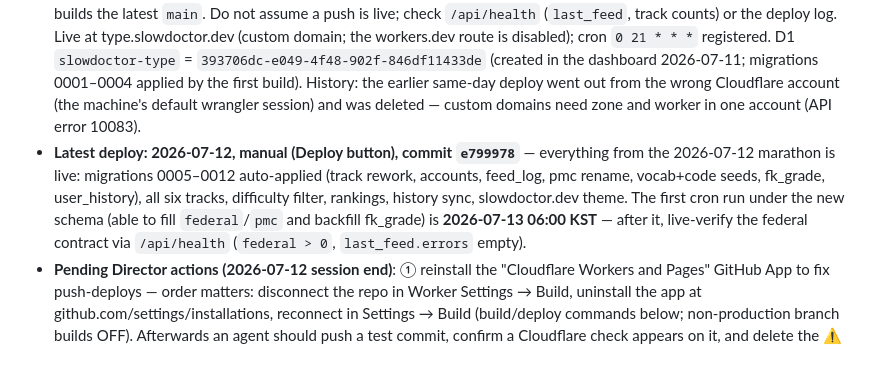
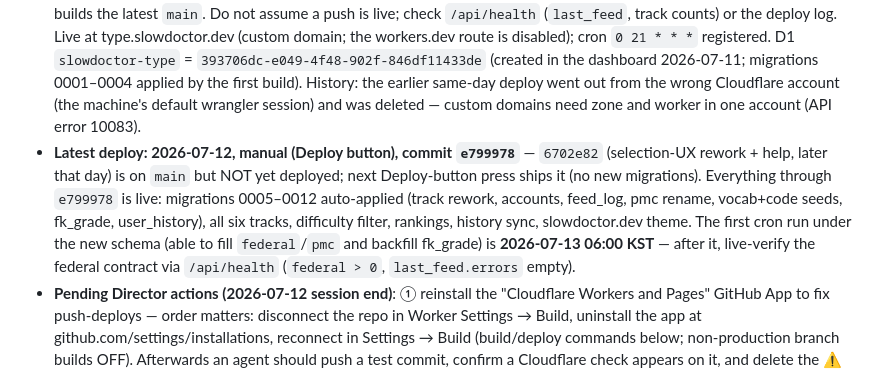
Before and after one commit to slowdoctor-dev/slowdoctor-type, a Markdown page: AGENTS.md, the part around the change. Rendered like a GitHub page.

Commit message:
2026-07-12 handoff note: 6702e82 (selection UX + help) pushed but not yet deployed
Co-Authored-By: Claude Fable 5 <noreply@anthropic.com>
Claude-Session: https://claude.ai/code/session_01FJGKhLsnUdQwSxWnPeKyTD

```diff
--- a/AGENTS.md
+++ b/AGENTS.md
@@ -97,7 +97,7 @@ Open (no fixed order):
 - Created 2026-07-10; development split into this independent environment 2026-07-11 (Director decision). The LEAD workspace no longer tracks this project beyond its design brief.
 - **On GitHub (public)** since 2026-07-11: https://github.com/slowdoctor-dev/slowdoctor-type — pushed via the `slowdoctor-dev` gh account (`gh auth switch` between accounts on the original machine).
 - **Deployed 2026-07-11 via Cloudflare Workers Builds (Git integration)** on the account that owns the slowdoctor.dev zone. **⚠️ Push does NOT currently deploy**: the GitHub→Cloudflare webhook has never fired for this project (known WB integration bug — zero build checks/deployments on any commit; verified 2026-07-11 evening). Until the Director reinstalls the "Cloudflare Workers and Pages" GitHub App, **deploys happen only via the dashboard Deploy button**, which builds the latest `main`. Do not assume a push is live; check `/api/health` (`last_feed`, track counts) or the deploy log. Live at type.slowdoctor.dev (custom domain; the workers.dev route is disabled); cron `0 21 * * *` registered. D1 `slowdoctor-type` = `393706dc-e049-4f48-902f-846df11433de` (created in the dashboard 2026-07-11; migrations 0001–0004 applied by the first build). History: the earlier same-day deploy went out from the wrong Cloudflare account (the machine's default wrangler session) and was deleted — custom domains need zone and worker in one account (API error 10083).
-- **Latest deploy: 2026-07-12, manual (Deploy button), commit `e799978`** — everything from the 2026-07-12 marathon is live: migrations 0005–0012 auto-applied (track rework, accounts, feed_log, pmc rename, vocab+code seeds, fk_grade, user_history), all six tracks, difficulty filter, rankings, history sync, slowdoctor.dev theme. The first cron run under the new schema (able to fill `federal`/`pmc` and backfill fk_grade) is **2026-07-13 06:00 KST** — after it, live-verify the federal contract via `/api/health` (`federal > 0`, `last_feed.errors` empty).
+- **Latest deploy: 2026-07-12, manual (Deploy button), commit `e799978`** — `6702e82` (selection-UX rework + help, later that day) is on `main` but NOT yet deployed; next Deploy-button press ships it (no new migrations). Everything through `e799978` is live: migrations 0005–0012 auto-applied (track rework, accounts, feed_log, pmc rename, vocab+code seeds, fk_grade, user_history), all six tracks, difficulty filter, rankings, history sync, slowdoctor.dev theme. The first cron run under the new schema (able to fill `federal`/`pmc` and backfill fk_grade) is **2026-07-13 06:00 KST** — after it, live-verify the federal contract via `/api/health` (`federal > 0`, `last_feed.errors` empty).
 - **Pending Director actions (2026-07-12 session end)**: ① reinstall the "Cloudflare Workers and Pages" GitHub App to fix push-deploys — order matters: disconnect the repo in Worker Settings → Build, uninstall the app at github.com/settings/installations, reconnect in Settings → Build (build/deploy commands below; non-production branch builds OFF). Afterwards an agent should push a test commit, confirm a Cloudflare check appears on it, and delete the ⚠️ warning above. ② Register the 3 OAuth apps + 6 secrets (sign-in runbook below). ③ Paste the GitHub About description (proxy blocks the API write): `Typing trainer for studying English — openly licensed passages (news, everyday replies, medical abstracts, U.S. federal prose, GRE vocab, code) on a Rust Cloudflare Worker + vanilla TS front end.` ④ Decide whether to rewrite git history for commit-author email PII (current files are clean; only historical commit metadata remains).
 - **Workers Builds config** (dashboard → the `slowdoctor-type` Workers project → Settings → Build): the build image has NO Rust preinstalled, so the Build command installs rustup each run and pre-installs worker-build via cargo-binstall (prebuilt binary, seconds; auto-falls back to source compile): `curl -sSf https://sh.rustup.rs | sh -s -- -y --profile minimal --default-toolchain stable --target wasm32-unknown-unknown && . "$HOME/.cargo/env" && curl -L -sSf https://raw.githubusercontent.com/cargo-bins/cargo-binstall/main/install-from-binstall-release.sh | bash && cargo binstall -y worker-build && cd web && npm ci && npm run build`. Deploy command: `. "$HOME/.cargo/env" && npx wrangler@4 d1 migrations apply DB --remote && npx wrangler@4 deploy`. Non-production branch builds: OFF (main only). wrangler.jsonc's build command skips `cargo install` when worker-build already exists.
 - **Migrations auto-apply on every deploy** (wrangler auto-confirms in CI). Keep migrations additive; anything destructive needs a deliberate manual window, not a push.
```
